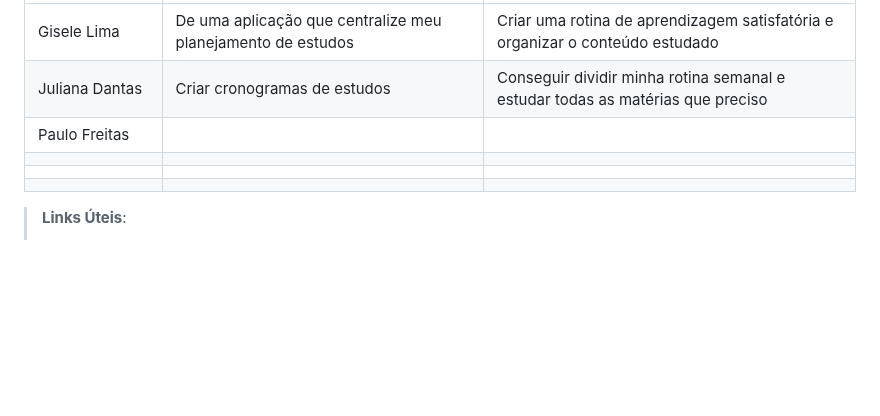
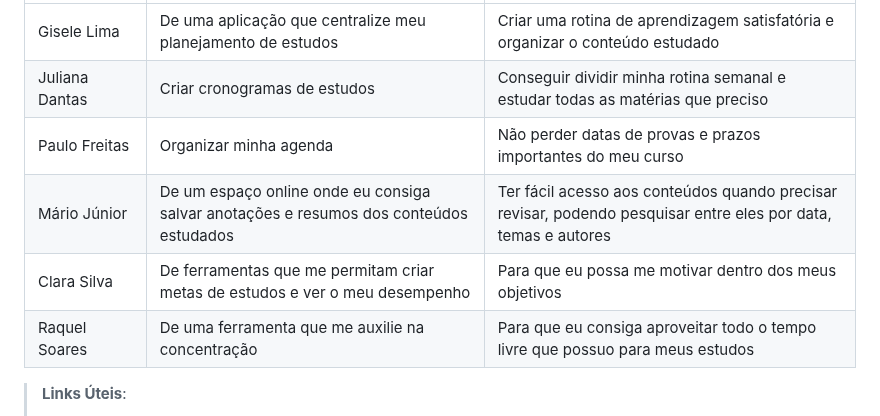
Before and after one commit to ICEI-PUC-Minas-PMV-ADS/pmv-ads-2023-2-e2-proj-int-t4-studyset, a Markdown page: docs/02-Especificação do Projeto.md, the part around the change. GitHub-like rendering; blank space fills up the shorter version.

```diff
--- a/docs/02-Especificação do Projeto.md
+++ b/docs/02-Especificação do Projeto.md
@@ -38,10 +38,10 @@ Com base na análise das personas forma identificadas as seguintes histórias de
 |--------------------|------------------------------------|----------------------------------------|
 |Gisele Lima | De uma aplicação que centralize meu planejamento de estudos | Criar uma rotina de aprendizagem satisfatória e organizar o conteúdo estudado |
 |Juliana Dantas | Criar cronogramas de estudos | Conseguir dividir minha rotina semanal e estudar todas as matérias que preciso |
-|Paulo Freitas | ||
-||||
-||||
-||||
+|Paulo Freitas | Organizar minha agenda | Não perder datas de provas e prazos importantes do meu curso|
+|Mário Júnior | De um espaço online onde eu consiga salvar anotações e resumos dos conteúdos estudados| Ter fácil acesso aos conteúdos quando precisar revisar, podendo pesquisar entre eles por data, temas e autores|
+|Clara Silva | De ferramentas que me permitam criar metas de estudos e ver o meu desempenho| Para que eu possa me motivar dentro dos meus objetivos |
+|Raquel Soares | De uma ferramenta que me auxilie na concentração | Para que eu consiga aproveitar todo o tempo livre que possuo para meus estudos |
 
 > **Links Úteis**:
 > - [Histórias de usuários com exemplos e template](https://www.atlassian.com/br/agile/project-management/user-stories)
```
